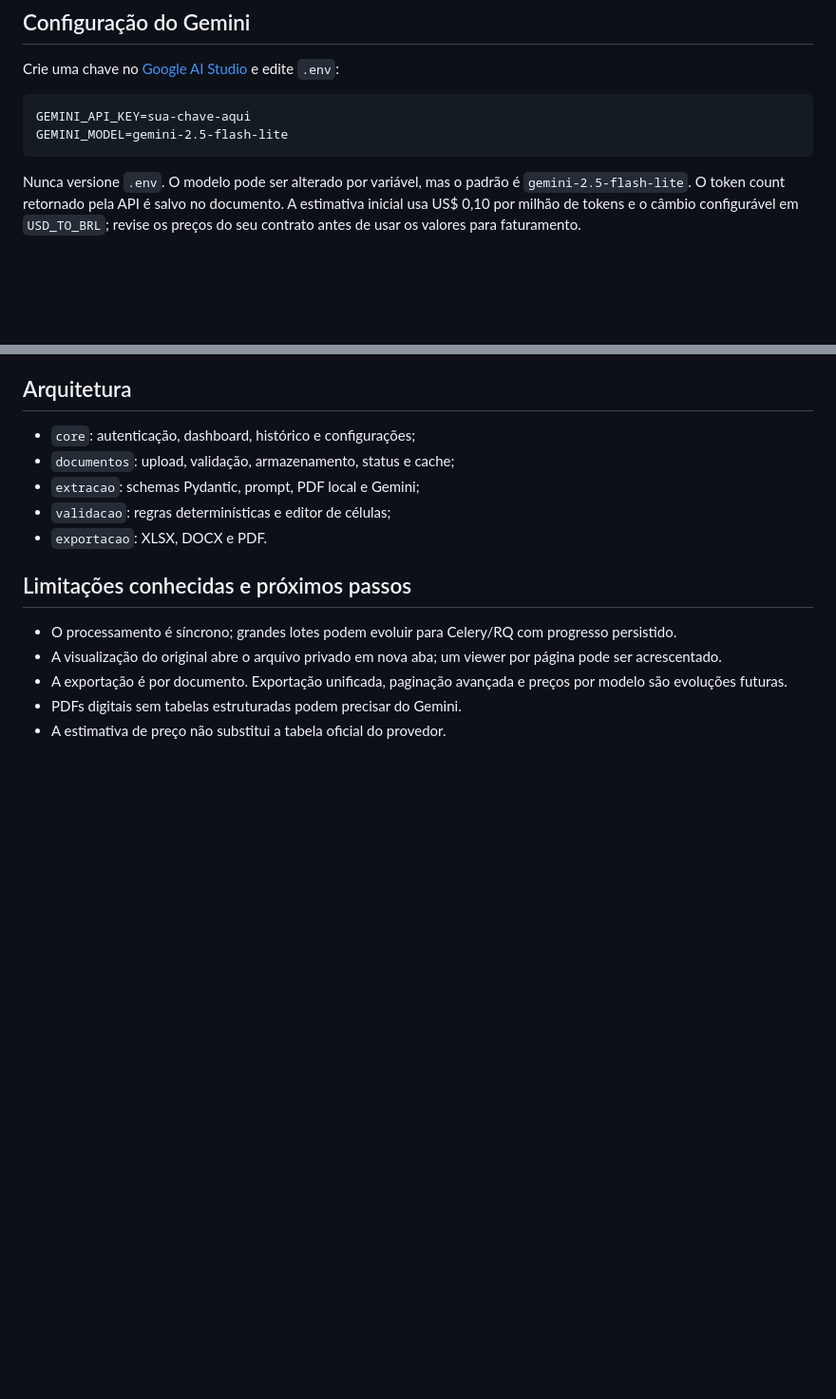
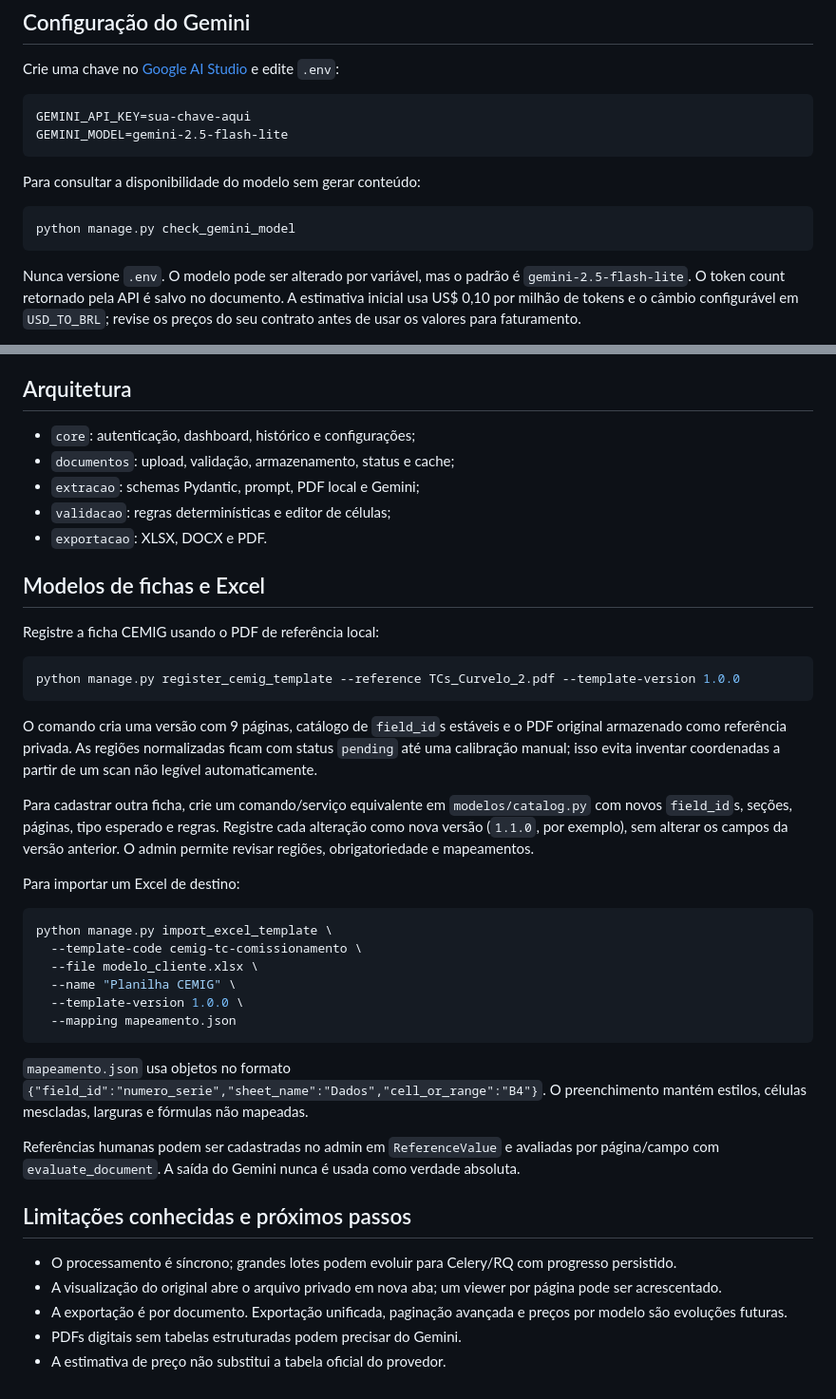
Before and after one commit to deyvidluiz/ExcelConvert, a Markdown page: README.md, 2 parts joined by grey strips. Shown at 95% size. Rendered like a GitHub page; blank space fills up the shorter version.

Commit message:
docs: document form template workflow

````diff
--- a/README.md
+++ b/README.md
@@ -38,6 +38,12 @@ Crie uma chave no [Google AI Studio](https://aistudio.google.com/app/apikey) e e
 ```dotenv
 GEMINI_API_KEY=sua-chave-aqui
 GEMINI_MODEL=gemini-2.5-flash-lite
+```
+
+Para consultar a disponibilidade do modelo sem gerar conteúdo:
+
+```bash
+python manage.py check_gemini_model
 ```
 
 Nunca versione `.env`. O modelo pode ser alterado por variável, mas o padrão é `gemini-2.5-flash-lite`. O token count retornado pela API é salvo no documento. A estimativa inicial usa US$ 0,10 por milhão de tokens e o câmbio configurável em `USD_TO_BRL`; revise os preços do seu contrato antes de usar os valores para faturamento.
@@ -88,6 +94,33 @@ Use Nginx ou outro proxy TLS, mantenha `MEDIA_ROOT` privado com backup e configu
 - `validacao`: regras determinísticas e editor de células;
 - `exportacao`: XLSX, DOCX e PDF.
 
+## Modelos de fichas e Excel
+
+Registre a ficha CEMIG usando o PDF de referência local:
+
+```bash
+python manage.py register_cemig_template --reference TCs_Curvelo_2.pdf --template-version 1.0.0
+```
+
+O comando cria uma versão com 9 páginas, catálogo de `field_id`s estáveis e o PDF original armazenado como referência privada. As regiões normalizadas ficam com status `pending` até uma calibração manual; isso evita inventar coordenadas a partir de um scan não legível automaticamente.
+
+Para cadastrar outra ficha, crie um comando/serviço equivalente em `modelos/catalog.py` com novos `field_id`s, seções, páginas, tipo esperado e regras. Registre cada alteração como nova versão (`1.1.0`, por exemplo), sem alterar os campos da versão anterior. O admin permite revisar regiões, obrigatoriedade e mapeamentos.
+
+Para importar um Excel de destino:
+
+```bash
+python manage.py import_excel_template \
+  --template-code cemig-tc-comissionamento \
+  --file modelo_cliente.xlsx \
+  --name "Planilha CEMIG" \
+  --template-version 1.0.0 \
+  --mapping mapeamento.json
+```
+
+`mapeamento.json` usa objetos no formato `{"field_id":"numero_serie","sheet_name":"Dados","cell_or_range":"B4"}`. O preenchimento mantém estilos, células mescladas, larguras e fórmulas não mapeadas.
+
+Referências humanas podem ser cadastradas no admin em `ReferenceValue` e avaliadas por página/campo com `evaluate_document`. A saída do Gemini nunca é usada como verdade absoluta.
+
 ## Limitações conhecidas e próximos passos
 
 - O processamento é síncrono; grandes lotes podem evoluir para Celery/RQ com progresso persistido.
````
